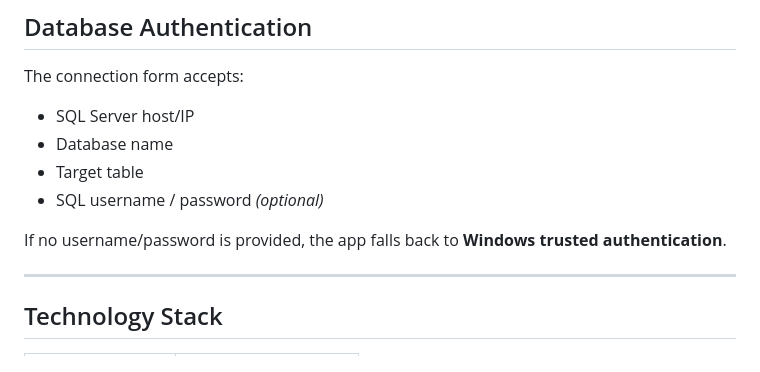
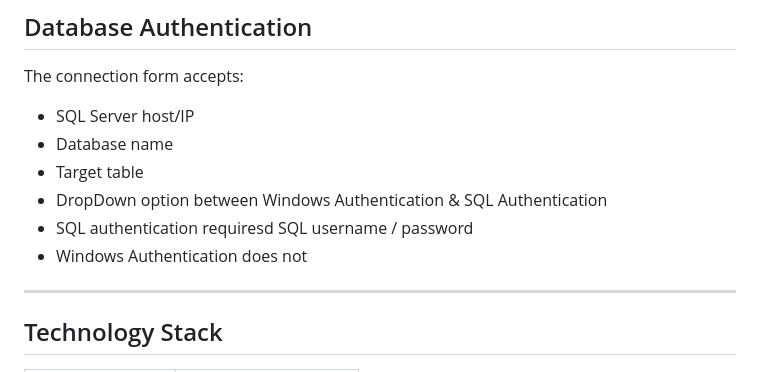
Before and after one commit to OthmaneEloubbadi/AnthroFill, a Markdown page: README.md, the part around the change. Drawn GitHub-style.

```diff
--- a/README.md
+++ b/README.md
@@ -327,9 +327,9 @@ The connection form accepts:
 - SQL Server host/IP
 - Database name
 - Target table
-- SQL username / password *(optional)*
-
-If no username/password is provided, the app falls back to **Windows trusted authentication**.
+- DropDown option between Windows Authentication & SQL Authentication
+- SQL authentication  requiresd SQL username / password
+- Windows Authentication does not
 
 ---
 
```
